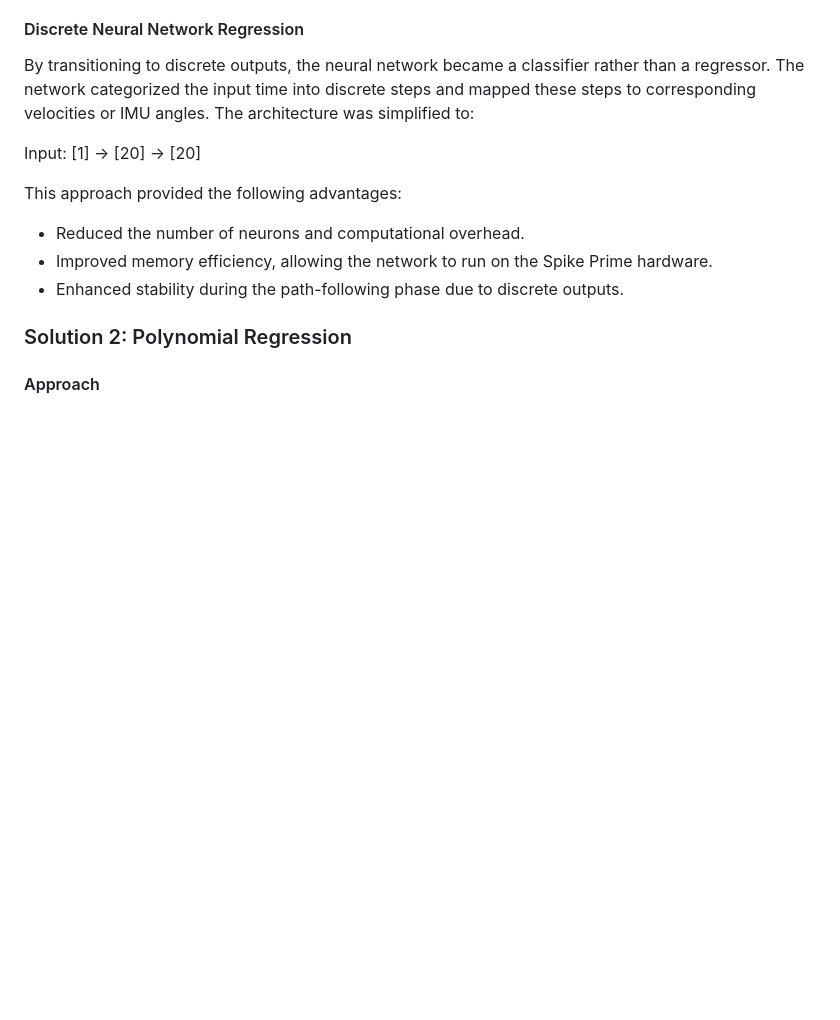
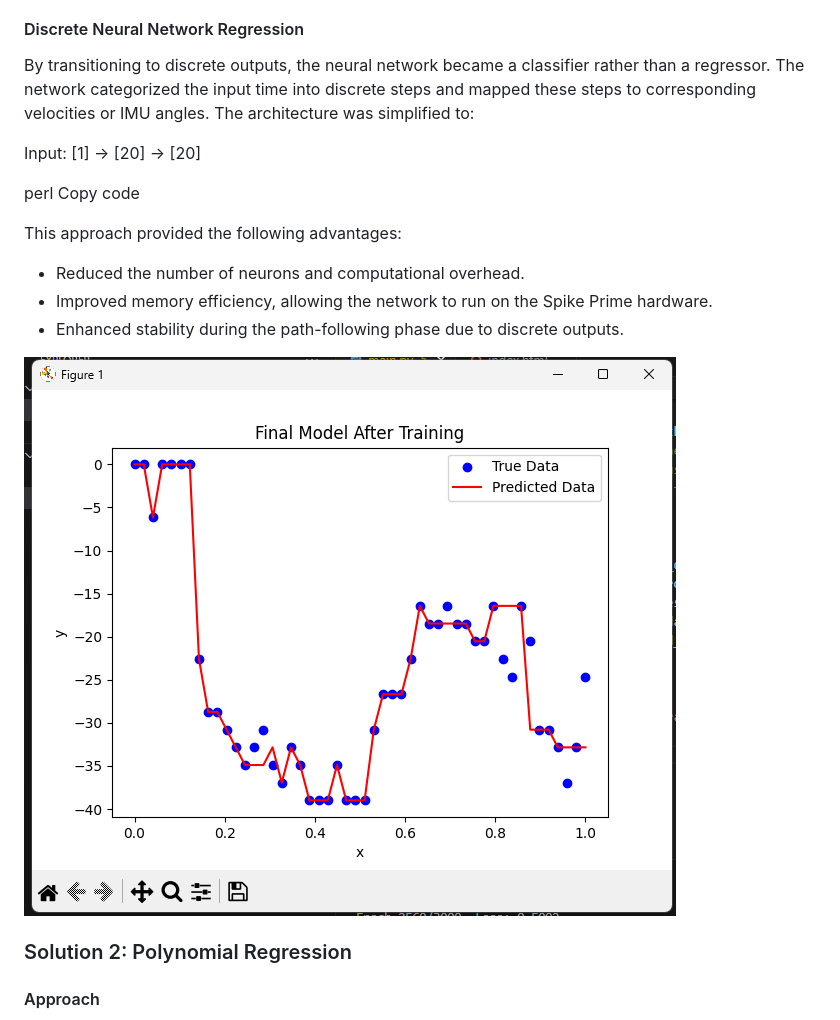
Before and after one commit to CodrinCrismariu/CEEO_AI_Projects, a Markdown page: AI Path Follower/readme.md, the part around the change printed below. GitHub-like rendering; blank space fills up the shorter version.

Commit message:
add image to readme

```diff
--- a/readme.md
+++ b/AI Path Follower/readme.md
@@ -42,14 +47,17 @@ To address these issues, the neural network was redesigned to use discrete outpu
 
 By transitioning to discrete outputs, the neural network became a classifier rather than a regressor. The network categorized the input time into discrete steps and mapped these steps to corresponding velocities or IMU angles. The architecture was simplified to:
 
+Input: [1] -> [20] -> [20]
 
-
-Input: [1] -> [20] -> [20]
+perl
+Copy code
 
 This approach provided the following advantages:
 - Reduced the number of neurons and computational overhead.
 - Improved memory efficiency, allowing the network to run on the Spike Prime hardware.
 - Enhanced stability during the path-following phase due to discrete outputs.
+
+![Discrete Multi-Layer Perceptron Classifier Using PyTorch](./Images/2%20-%20Discrete%20Classifier%20Using%20Pytorch.png)
 
 ### Solution 2: Polynomial Regression
 
```
Also changed, not shown: other parts of AI Path Follower/readme.md (+9 -2 lines).
